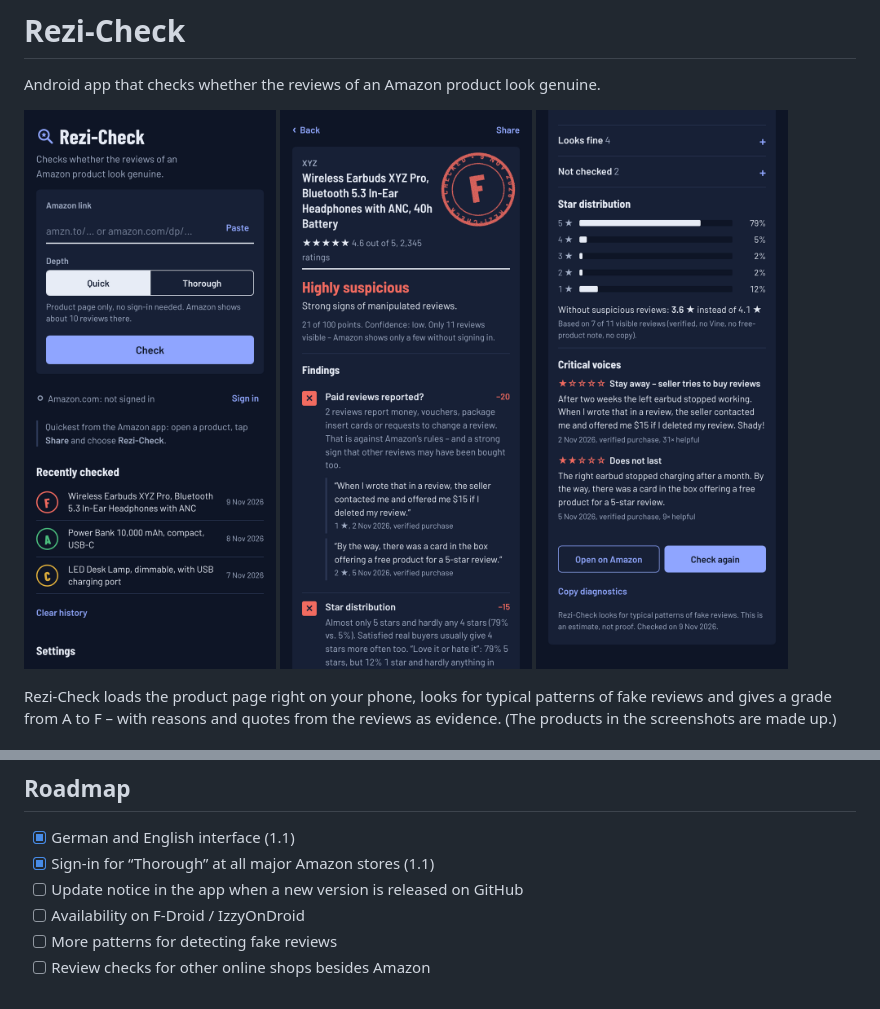
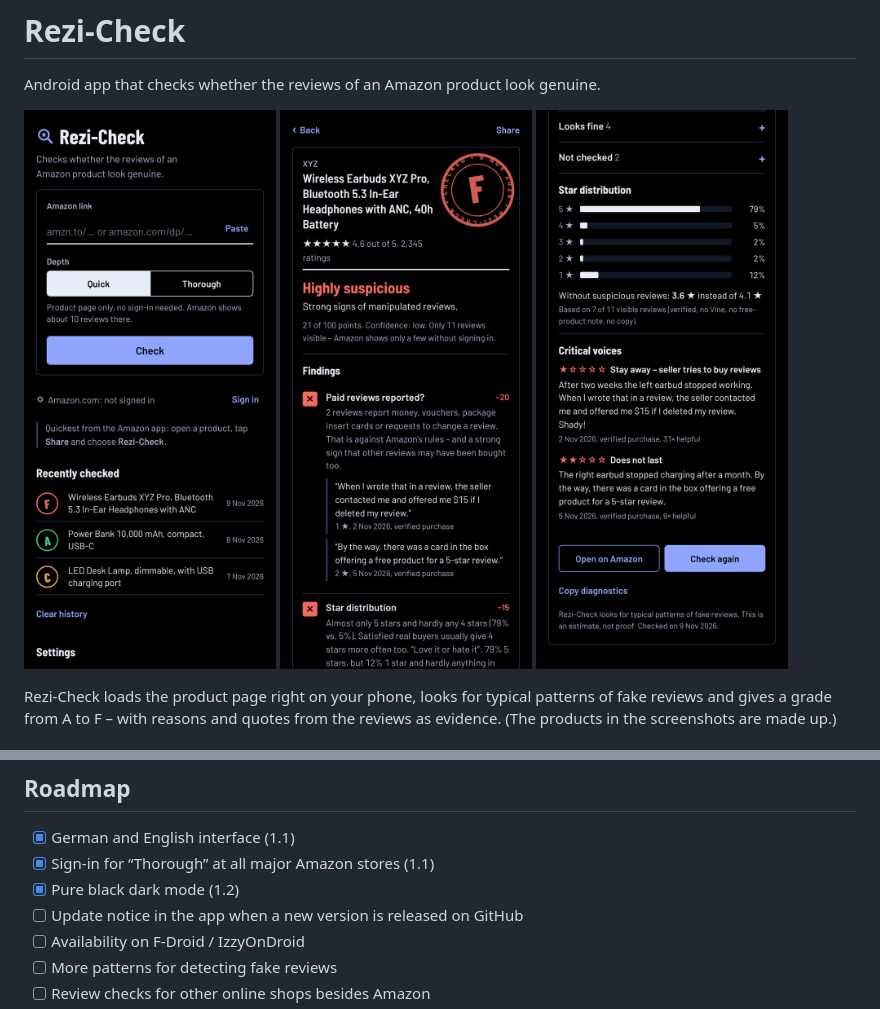
Before and after one commit to Silvertax/rezi-check, a Markdown page: README.md, 2 parts joined by grey strips. Drawn GitHub-style; pictures changed too: docs/screenshots/en-home.png, docs/screenshots/en-result-dark.png, docs/screenshots/en-result.png.

```diff
--- a/README.md
+++ b/README.md
@@ -68,6 +68,7 @@ The result is an estimate based on patterns, not proof.
 
 - [x] German and English interface (1.1)
 - [x] Sign-in for “Thorough” at all major Amazon stores (1.1)
+- [x] Pure black dark mode (1.2)
 - [ ] Update notice in the app when a new version is released on GitHub
 - [ ] Availability on F-Droid / IzzyOnDroid
 - [ ] More patterns for detecting fake reviews
```
Also changed, not shown: 4 other files.
